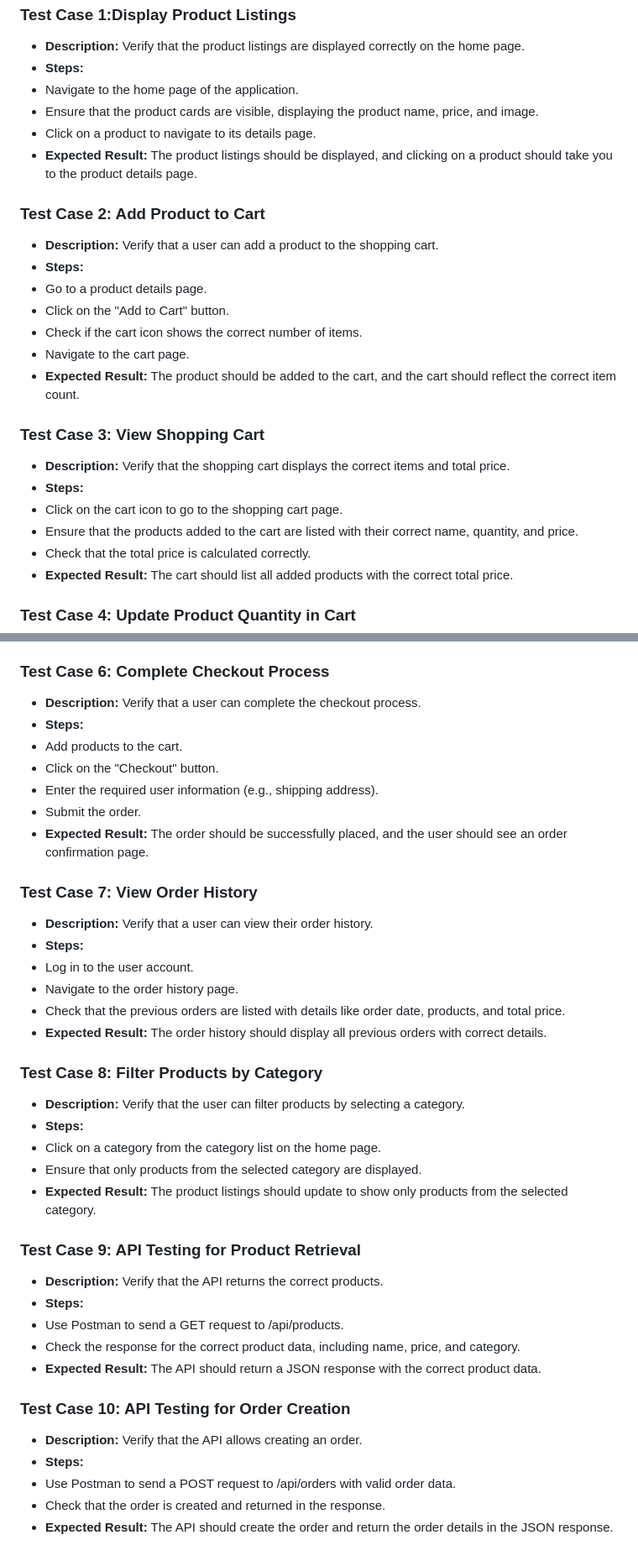
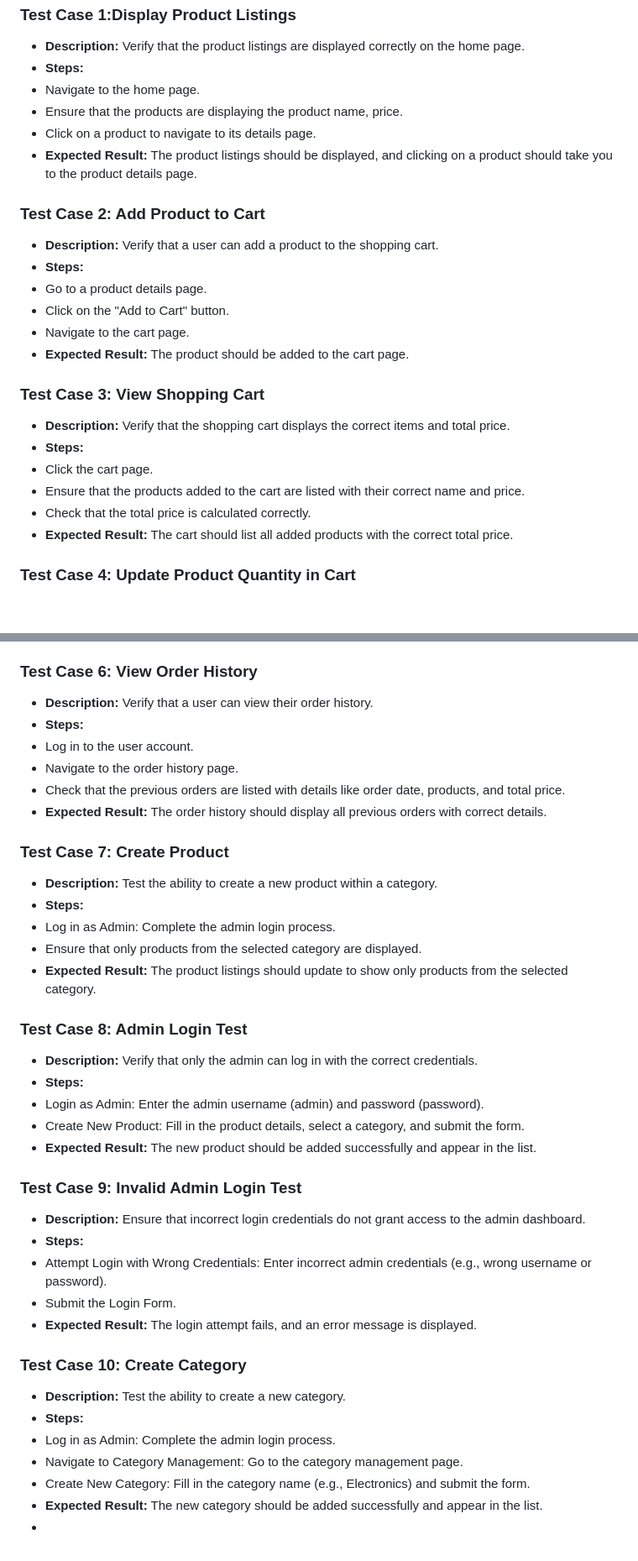
Before and after one commit to yuzhang1226/ecommerce-project, a Markdown page: README.md, 2 parts joined by grey strips. Shown at 84% size. Drawn GitHub-style; blank space fills up the shorter version.

```diff
--- a/README.md
+++ b/README.md
@@ -130,8 +131,8 @@
 ### Test Case 1:Display Product Listings
 - **Description:** Verify that the product listings are displayed correctly on the home page.
 - **Steps:**
-- Navigate to the home page of the application.
-- Ensure that the product cards are visible, displaying the product name, price, and image.
+- Navigate to the home page.
+- Ensure that the products are displaying the product name, price.
 - Click on a product to navigate to its details page.
 - **Expected Result:** The product listings should be displayed, and clicking on a product should take you to the product details page.
 ### Test Case 2: Add Product to Cart
@@ -139,14 +140,13 @@
 - **Steps:**
 - Go to a product details page.
 - Click on the "Add to Cart" button.
-- Check if the cart icon shows the correct number of items.
 - Navigate to the cart page.
-- **Expected Result:** The product should be added to the cart, and the cart should reflect the correct item count.
+- **Expected Result:** The product should be added to the cart page.
 ### Test Case 3: View Shopping Cart
 - **Description:** Verify that the shopping cart displays the correct items and total price.
 - **Steps:**
-- Click on the cart icon to go to the shopping cart page.
-- Ensure that the products added to the cart are listed with their correct name, quantity, and price.
+- Click the cart page.
+- Ensure that the products added to the cart are listed with their correct name and price.
 - Check that the total price is calculated correctly.
 - **Expected Result:** The cart should list all added products with the correct total price.
 ### Test Case 4: Update Product Quantity in Cart
@@ -163,36 +163,36 @@
 - Click on the "Remove" button for a product.
 - Ensure that the product is removed from the cart.
 - **Expected Result:** The product should be removed from the cart, and the total price should update accordingly.
-### Test Case 6: Complete Checkout Process
-- **Description:** Verify that a user can complete the checkout process.
-- **Steps:**
-- Add products to the cart.
-- Click on the "Checkout" button.
-- Enter the required user information (e.g., shipping address).
-- Submit the order.
-- **Expected Result:** The order should be successfully placed, and the user should see an order confirmation page.
-### Test Case 7: View Order History
+### Test Case 6: View Order History
 - **Description:** Verify that a user can view their order history.
 - **Steps:**
 - Log in to the user account.
 - Navigate to the order history page.
 - Check that the previous orders are listed with details like order date, products, and total price.
 - **Expected Result:** The order history should display all previous orders with correct details.
-### Test Case 8: Filter Products by Category
-- **Description:** Verify that the user can filter products by selecting a category.
+### Test Case 7: Create Product
+- **Description:** Test the ability to create a new product within a category.
 - **Steps:**
-- Click on a category from the category list on the home page.
+- Log in as Admin: Complete the admin login process.
 - Ensure that only products from the selected category are displayed.
 - **Expected Result:** The product listings should update to show only products from the selected category.
-### Test Case 9: API Testing for Product Retrieval
-- **Description:** Verify that the API returns the correct products.
+### Test Case 8: Admin Login Test
+- **Description:** Verify that only the admin can log in with the correct credentials.
 - **Steps:**
-- Use Postman to send a GET request to /api/products.
-- Check the response for the correct product data, including name, price, and category.
-- **Expected Result:** The API should return a JSON response with the correct product data.
-### Test Case 10: API Testing for Order Creation
-- **Description:** Verify that the API allows creating an order.
+- Login as Admin: Enter the admin username (admin) and password (password).
+- Create New Product: Fill in the product details, select a category, and submit the form.
+- **Expected Result:** The new product should be added successfully and appear in the list.
+### Test Case 9: Invalid Admin Login Test
+- **Description:** Ensure that incorrect login credentials do not grant access to the admin dashboard.
 - **Steps:**
-- Use Postman to send a POST request to /api/orders with valid order data.
-- Check that the order is created and returned in the response.
-- **Expected Result:** The API should create the order and return the order details in the JSON response.
+- Attempt Login with Wrong Credentials: Enter incorrect admin credentials (e.g., wrong username or password).
+- Submit the Login Form.
+- **Expected Result:** The login attempt fails, and an error message is displayed.
+### Test Case 10: Create Category
+- **Description:** Test the ability to create a new category.
+- **Steps:**
+- Log in as Admin: Complete the admin login process.
+- Navigate to Category Management: Go to the category management page.
+- Create New Category: Fill in the category name (e.g., Electronics) and submit the form.
+- **Expected Result:** The new category should be added successfully and appear in the list.
+-
```
Also changed, not shown: other parts of README.md (+3 -2 lines).
